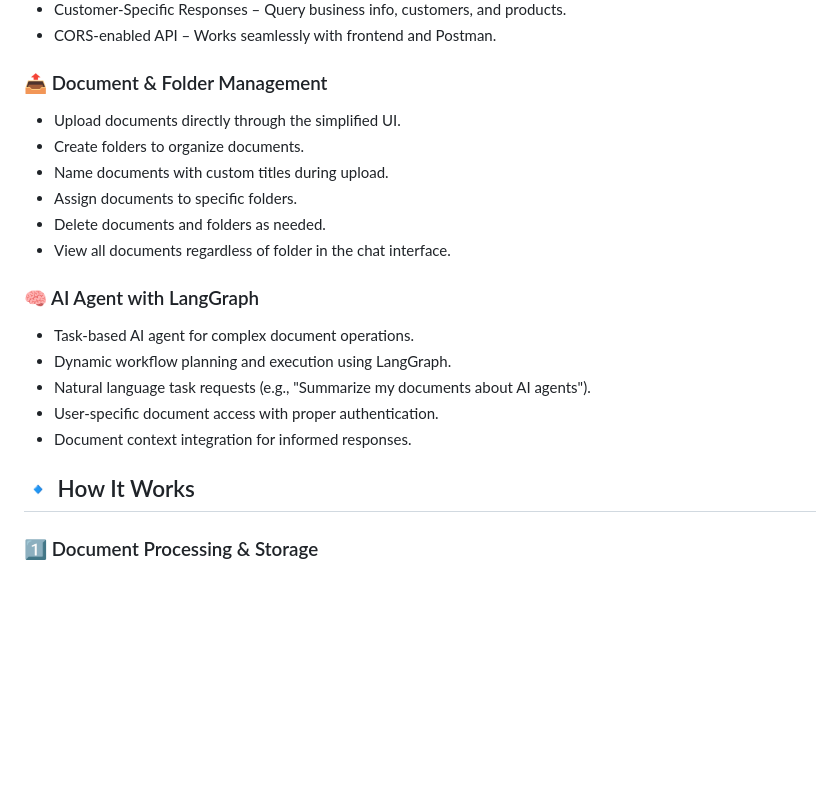
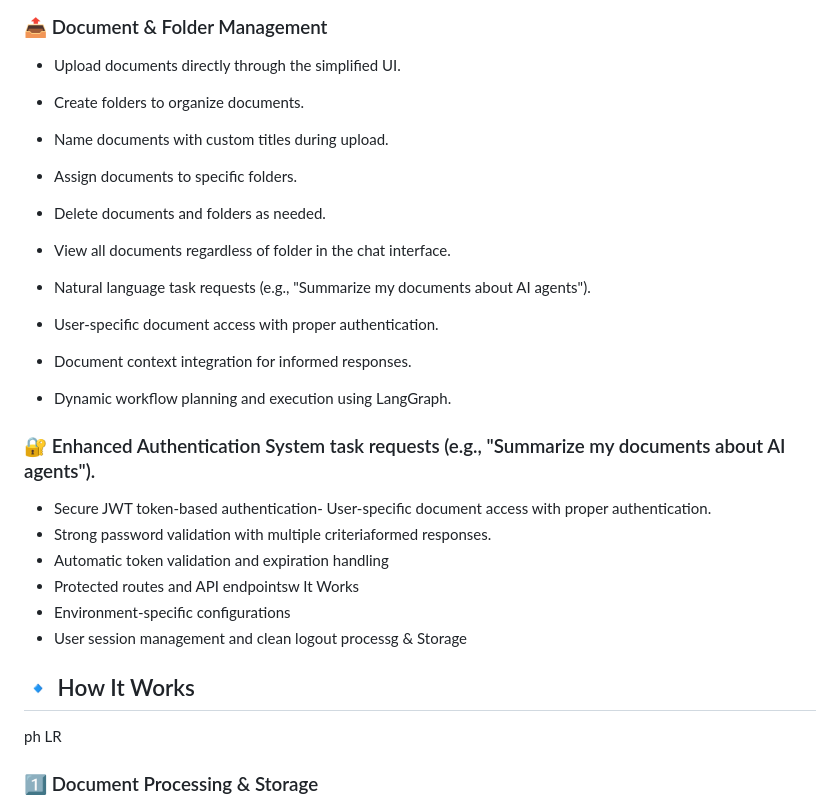
Before and after one commit to arashghezavati/Document-Processor-API, a Markdown page: Document-Vectorization-Service/README.md, the part around one of its changes. Rendered like a GitHub page; blank space fills up the shorter version.

```diff
--- a/Document-Vectorization-Service/README.md
+++ b/Document-Vectorization-Service/README.md
@@ -27,15 +27,23 @@ Features a simplified UI for document management and an AI agent system powered
 - Delete documents and folders as needed.
 - View all documents regardless of folder in the chat interface.
 
-### 🧠 AI Agent with LangGraph
-
-- Task-based AI agent for complex document operations.
-- Dynamic workflow planning and execution using LangGraph.
 - Natural language task requests (e.g., "Summarize my documents about AI agents").
 - User-specific document access with proper authentication.
 - Document context integration for informed responses.
+- Dynamic workflow planning and execution using LangGraph.
+
+### 🔐 Enhanced Authentication System task requests (e.g., "Summarize my documents about AI agents").
+
+- Secure JWT token-based authentication- User-specific document access with proper authentication.
+- Strong password validation with multiple criteriaformed responses.
+- Automatic token validation and expiration handling
+- Protected routes and API endpointsw It Works
+- Environment-specific configurations
+- User session management and clean logout processg & Storage
 
 ## 🔹 How It Works
 
+ph LR
+
 ### 1️⃣ Document Processing & Storage
 
```
Also changed, not shown: other parts of Document-Vectorization-Service/README.md (+69 -57 lines).
